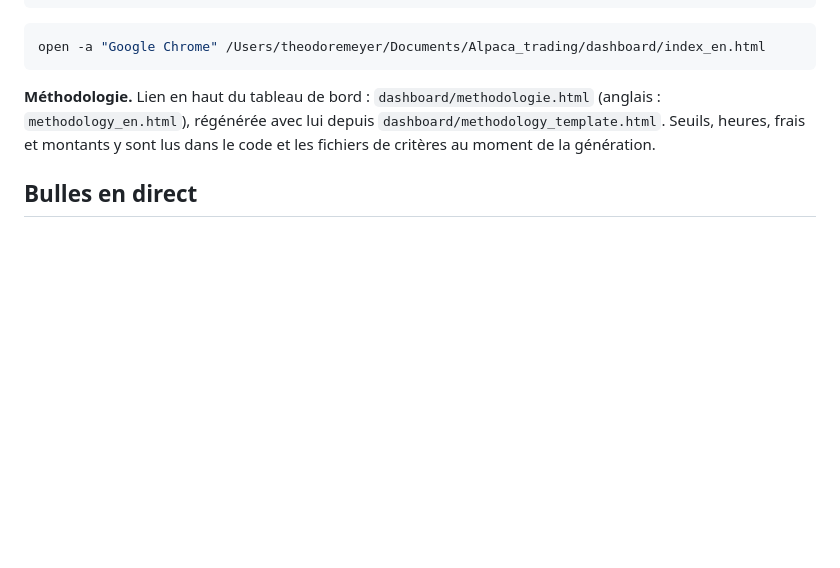
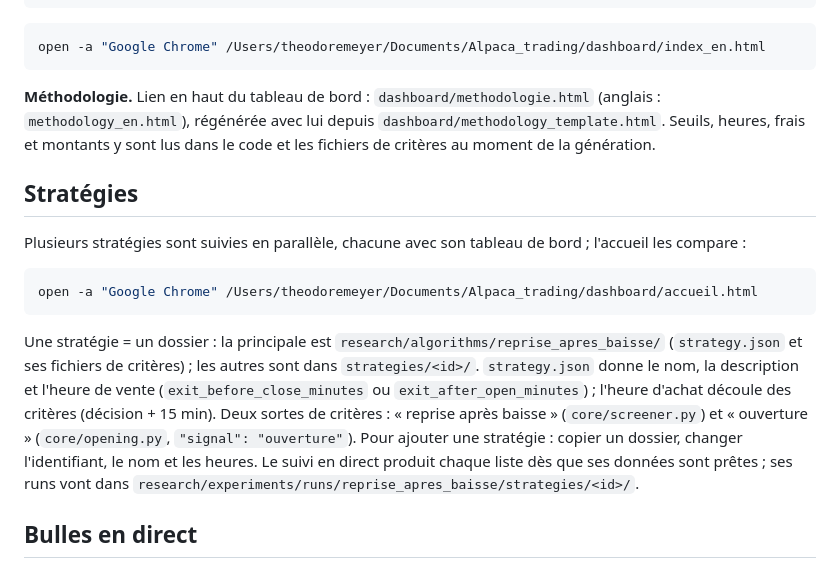
Before and after one commit to theoggmm/Alpaca_trading, a Markdown page: README.md, the part around the change. Drawn GitHub-style; blank space fills up the shorter version.

Commit message:
Docs : stratégies parallèles, décision T8, journal
Co-Authored-By: Claude Opus 5.5 <noreply@anthropic.com>

````diff
--- a/README.md
+++ b/README.md
@@ -70,6 +70,22 @@ open -a "Google Chrome" /Users/theodoremeyer/Documents/Alpaca_trading/dashboard/
 **Méthodologie.** Lien en haut du tableau de bord : `dashboard/methodologie.html` (anglais :
 `methodology_en.html`), régénérée avec lui depuis `dashboard/methodology_template.html`. Seuils, heures,
 frais et montants y sont lus dans le code et les fichiers de critères au moment de la génération.
+
+## Stratégies
+
+Plusieurs stratégies sont suivies en parallèle, chacune avec son tableau de bord ; l'accueil les compare :
+
+```bash
+open -a "Google Chrome" /Users/theodoremeyer/Documents/Alpaca_trading/dashboard/accueil.html
+```
+
+Une stratégie = un dossier : la principale est `research/algorithms/reprise_apres_baisse/` (`strategy.json` et
+ses fichiers de critères) ; les autres sont dans `strategies/<id>/`. `strategy.json` donne le nom, la description
+et l'heure de vente (`exit_before_close_minutes` ou `exit_after_open_minutes`) ; l'heure d'achat découle des
+critères (décision + 15 min). Deux sortes de critères : « reprise après baisse » (`core/screener.py`) et
+« ouverture » (`core/opening.py`, `"signal": "ouverture"`). Pour ajouter une stratégie : copier un dossier,
+changer l'identifiant, le nom et les heures. Le suivi en direct produit chaque liste dès que ses données sont
+prêtes ; ses runs vont dans `research/experiments/runs/reprise_apres_baisse/strategies/<id>/`.
 
 ## Bulles en direct
 
````
Also changed, not shown: JOURNAL.md (+18 -0 lines), research/experiments/decisions.md (+9 -0 lines).
